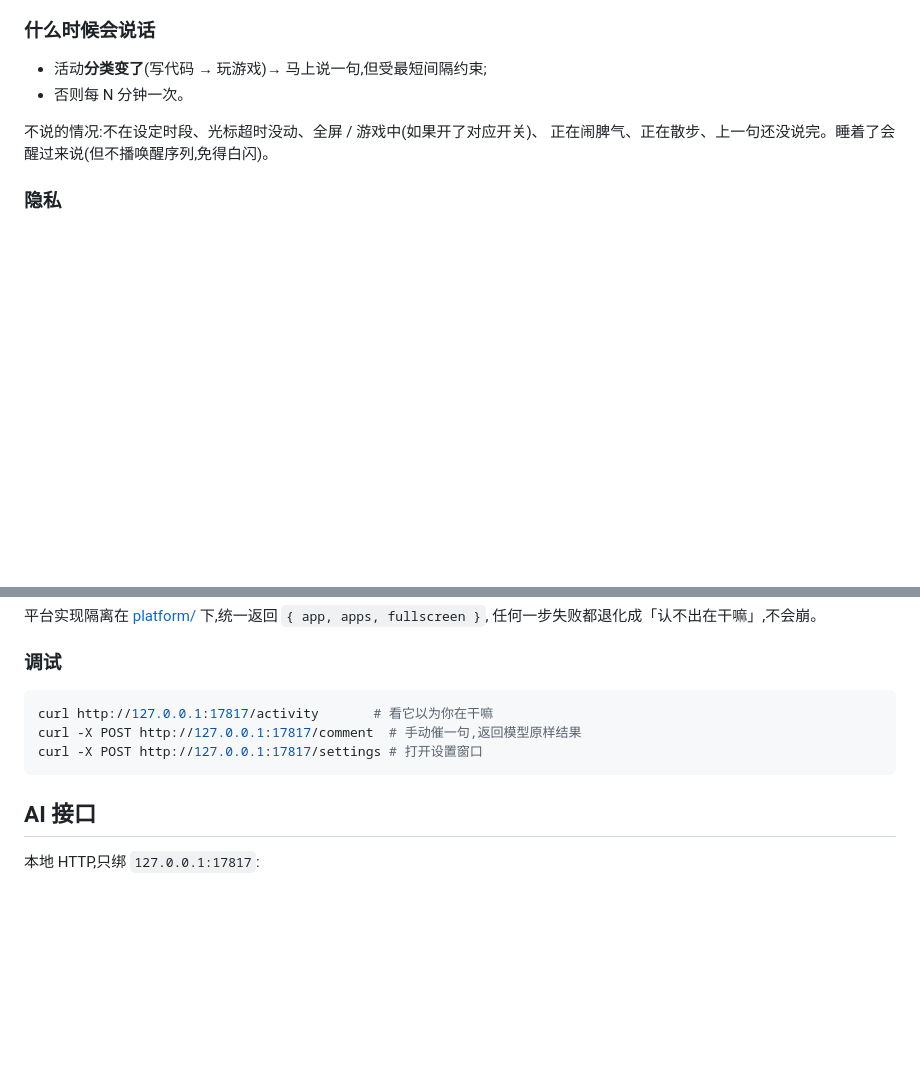
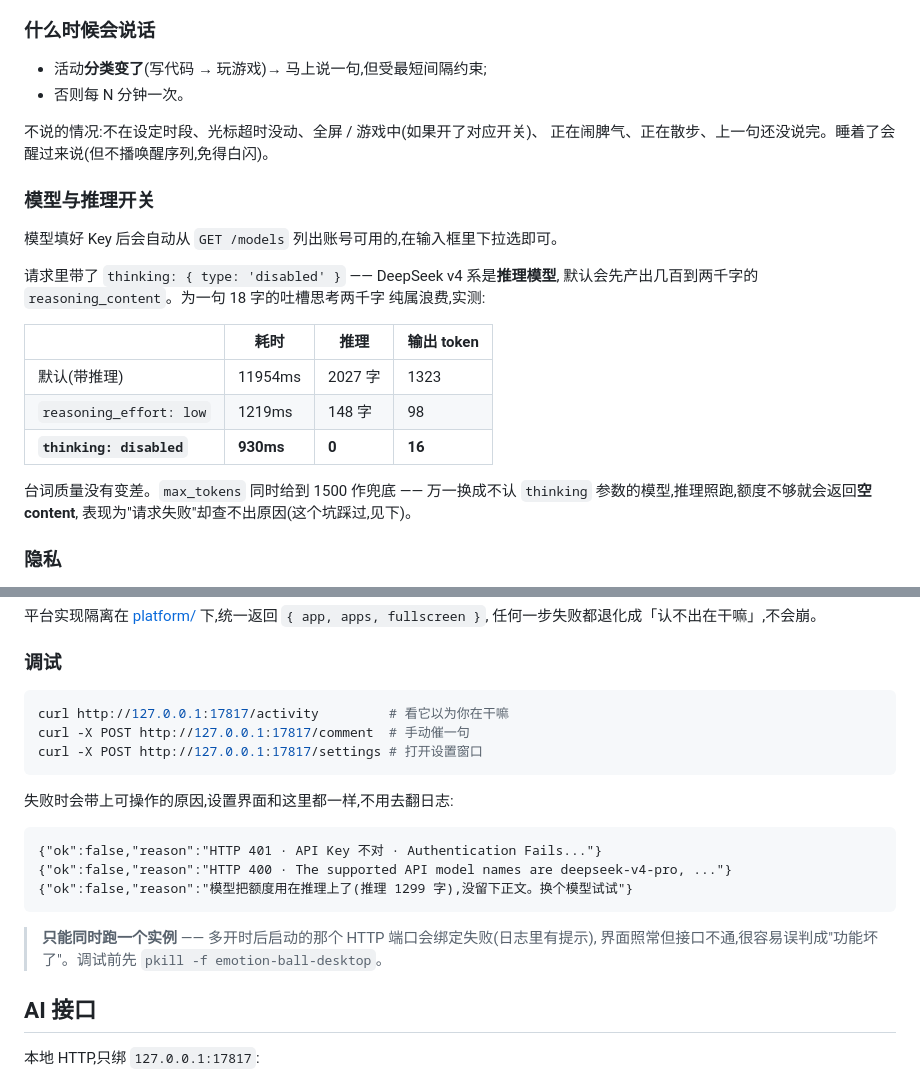
Before and after one commit to the-wayee/emotion-ball-desktop, a Markdown page: README.md, 2 parts joined by grey strips. GitHub-like rendering; blank space fills up the shorter version.

Commit message:
docs: 补上推理开关的实测数据、错误提示示例与多实例端口冲突提醒
Co-Authored-By: Claude Opus 5 (1M context) <noreply@anthropic.com>

````diff
--- a/README.md
+++ b/README.md
@@ -153,6 +153,24 @@ ELECTRON_MIRROR=https://npmmirror.com/mirrors/electron/ node node_modules/electr
 不说的情况:不在设定时段、光标超时没动、全屏 / 游戏中(如果开了对应开关)、
 正在闹脾气、正在散步、上一句还没说完。睡着了会醒过来说(但不播唤醒序列,免得白闪)。
 
+### 模型与推理开关
+
+模型填好 Key 后会自动从 `GET /models` 列出账号可用的,在输入框里下拉选即可。
+
+请求里带了 `thinking: { type: 'disabled' }` —— DeepSeek v4 系是**推理模型**,
+默认会先产出几百到两千字的 `reasoning_content`。为一句 18 字的吐槽思考两千字
+纯属浪费,实测:
+
+| | 耗时 | 推理 | 输出 token |
+|---|---|---|---|
+| 默认(带推理) | 11954ms | 2027 字 | 1323 |
+| `reasoning_effort: low` | 1219ms | 148 字 | 98 |
+| **`thinking: disabled`** | **930ms** | **0** | **16** |
+
+台词质量没有变差。`max_tokens` 同时给到 1500 作兜底 —— 万一换成不认
+`thinking` 参数的模型,推理照跑,额度不够就会返回**空 content**,
+表现为"请求失败"却查不出原因(这个坑踩过,见下)。
+
 ### 隐私
 
 发出去的**只有应用名和分类**,例如「用户现在在用:Code(看起来在写代码)」。
@@ -180,10 +198,22 @@ ELECTRON_MIRROR=https://npmmirror.com/mirrors/electron/ node node_modules/electr
 ### 调试
 
 ```bash
-curl http://127.0.0.1:17817/activity       # 看它以为你在干嘛
-curl -X POST http://127.0.0.1:17817/comment  # 手动催一句,返回模型原样结果
+curl http://127.0.0.1:17817/activity         # 看它以为你在干嘛
+curl -X POST http://127.0.0.1:17817/comment  # 手动催一句
 curl -X POST http://127.0.0.1:17817/settings # 打开设置窗口
 ```
+
+失败时会带上可操作的原因,设置界面和这里都一样,不用去翻日志:
+
+```
+{"ok":false,"reason":"HTTP 401 · API Key 不对 · Authentication Fails..."}
+{"ok":false,"reason":"HTTP 400 · The supported API model names are deepseek-v4-pro, ..."}
+{"ok":false,"reason":"模型把额度用在推理上了(推理 1299 字),没留下正文。换个模型试试"}
+```
+
+> **只能同时跑一个实例** —— 多开时后启动的那个 HTTP 端口会绑定失败(日志里有提示),
+> 界面照常但接口不通,很容易误判成"功能坏了"。调试前先
+> `pkill -f emotion-ball-desktop`。
 
 ## AI 接口
 
````
